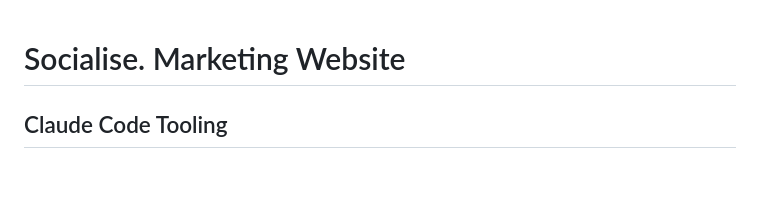
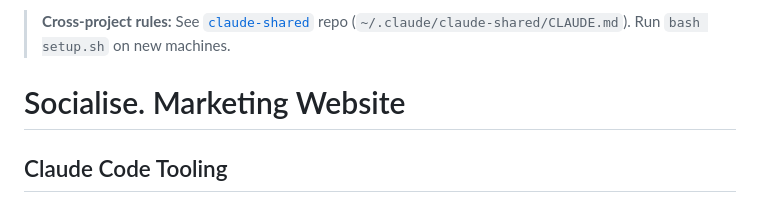
Before and after one commit to christosgalaios/SocialiseWebsite, a Markdown page: CLAUDE.md, the part around the change. Drawn GitHub-style; blank space fills up the shorter version.

Commit message:
chore: add claude-shared repo reference to CLAUDE.md
Cross-project rules now live in the private claude-shared repo
for consistency across all projects and cloud environments.

Co-Authored-By: Claude Opus 4.6 (1M context) <noreply@anthropic.com>

```diff
--- a/CLAUDE.md
+++ b/CLAUDE.md
@@ -1,3 +1,5 @@
+> **Cross-project rules:** See [`claude-shared`](https://github.com/christosgalaios/claude-shared) repo (`~/.claude/claude-shared/CLAUDE.md`). Run `bash setup.sh` on new machines.
+
 # Socialise. Marketing Website
 
 ## Claude Code Tooling
```
